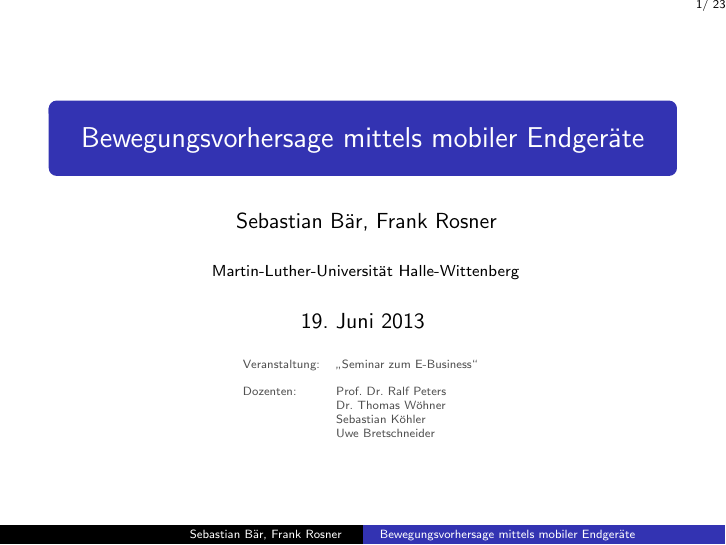
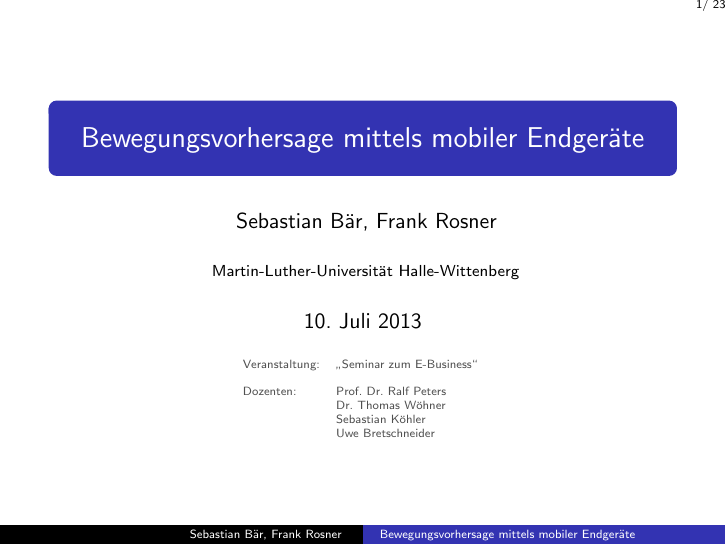
Before and after one commit to FRSB/AndroidDataCollection, LaTeX slides (Presentation/presentation.tex): page 1 of 23. Compiled offline with pdfLaTeX; the source files are stored in an older character set and shown here as Unicode.

Commit message:
corrected presentation date

```diff
--- a/Presentation/presentation.tex
+++ b/Presentation/presentation.tex
@@ -90,7 +90,7 @@ Sebastian Bär, Frank Rosner
 \institute{
 Martin-Luther-Universität Halle-Wittenberg
 }
-\date{19. Juni 2013}
+\date{10. Juli 2013}
 
 \begin{document}
 
```
